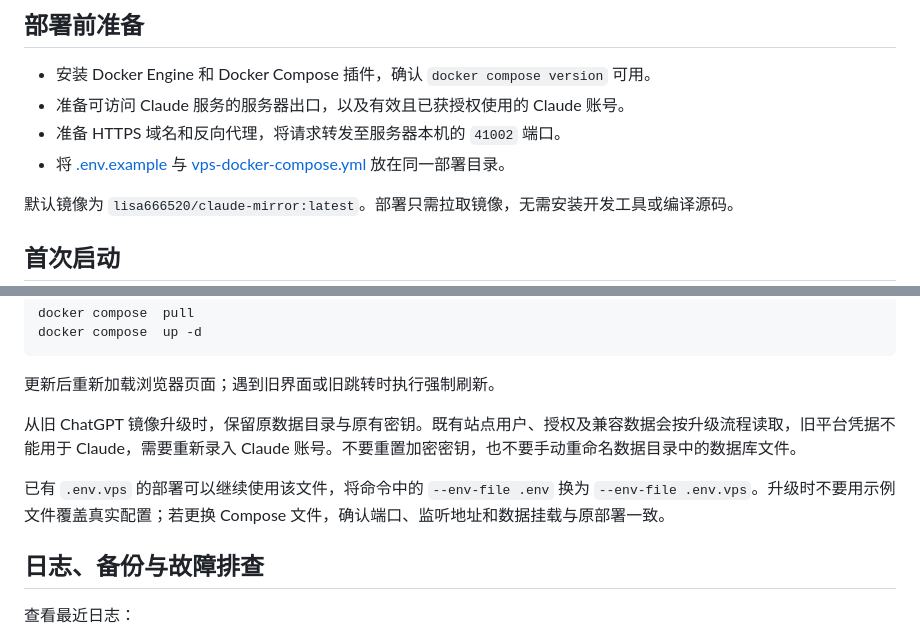
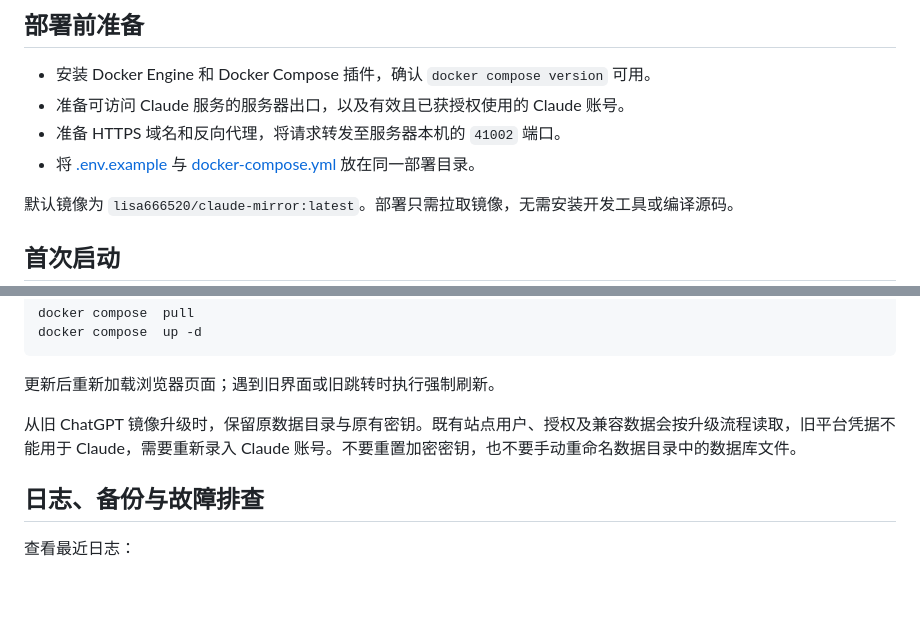
Before and after one commit to Jasa-Chi-Ray/Claude-Mirror, a Markdown page: README.md, 2 parts joined by grey strips. Drawn GitHub-style; blank space fills up the shorter version.

```diff
--- a/README.md
+++ b/README.md
@@ -53,7 +53,7 @@ TLS 握手是建立 HTTPS 连接时交换的协议参数；HTTP/2 特征还包
 - 安装 Docker Engine 和 Docker Compose 插件，确认 `docker compose version` 可用。
 - 准备可访问 Claude 服务的服务器出口，以及有效且已获授权使用的 Claude 账号。
 - 准备 HTTPS 域名和反向代理，将请求转发至服务器本机的 `41002` 端口。
-- 将 [.env.example](.env.example) 与 [vps-docker-compose.yml](vps-docker-compose.yml) 放在同一部署目录。
+- 将 [.env.example](.env.example) 与 [docker-compose.yml](docker-compose.yml) 放在同一部署目录。
 
 默认镜像为 `lisa666520/claude-mirror:latest`。部署只需拉取镜像，无需安装开发工具或编译源码。
 
@@ -129,7 +129,7 @@ docker compose  up -d
 
 从旧 ChatGPT 镜像升级时，保留原数据目录与原有密钥。既有站点用户、授权及兼容数据会按升级流程读取，旧平台凭据不能用于 Claude，需要重新录入 Claude 账号。不要重置加密密钥，也不要手动重命名数据目录中的数据库文件。
 
-已有 `.env.vps` 的部署可以继续使用该文件，将命令中的 `--env-file .env` 换为 `--env-file .env.vps`。升级时不要用示例文件覆盖真实配置；若更换 Compose 文件，确认端口、监听地址和数据挂载与原部署一致。
+
 
 ## 日志、备份与故障排查
 
```
